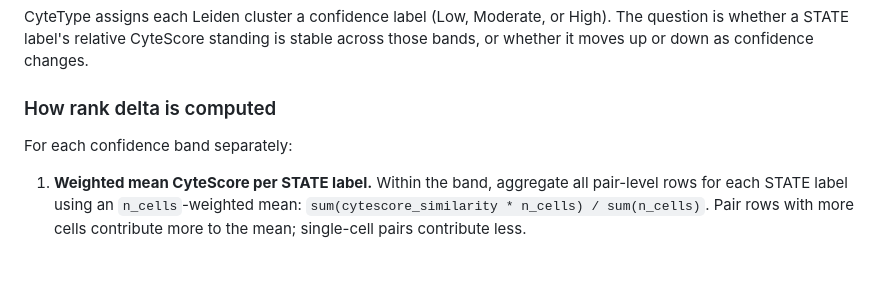
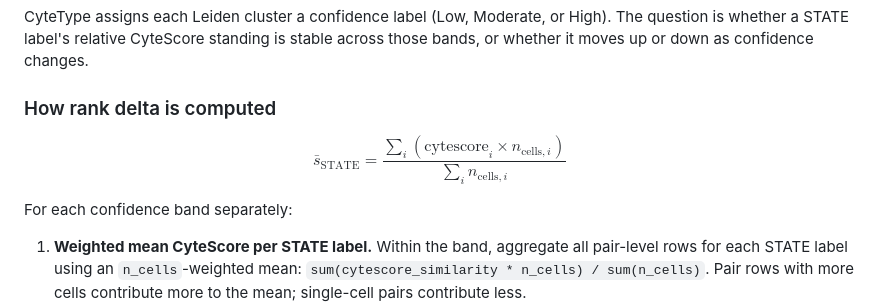
Before and after one commit to otodreas/scBaseCount_Pipeline, a Markdown page: writeups/state_vs_cytetype/README.md, the part around the change. Drawn GitHub-style; blank space fills up the shorter version.

Commit message:
test latex formula

```diff
--- a/writeups/state_vs_cytetype/README.md
+++ b/writeups/state_vs_cytetype/README.md
@@ -23,6 +23,10 @@ Each point is a pair-level observation: one STATE label matched to one CyteType
 CyteType assigns each Leiden cluster a confidence label (Low, Moderate, or High). The question is whether a STATE label's relative CyteScore standing is stable across those bands, or whether it moves up or down as confidence changes.
 
 ### How rank delta is computed
+
+$$
+\bar{s}_{\text{STATE}} = \frac{\sum_i (\text{cytescore}_i \times n_{\text{cells},i})}{\sum_i n_{\text{cells},i}}
+$$
 
 For each confidence band separately:
 
```
